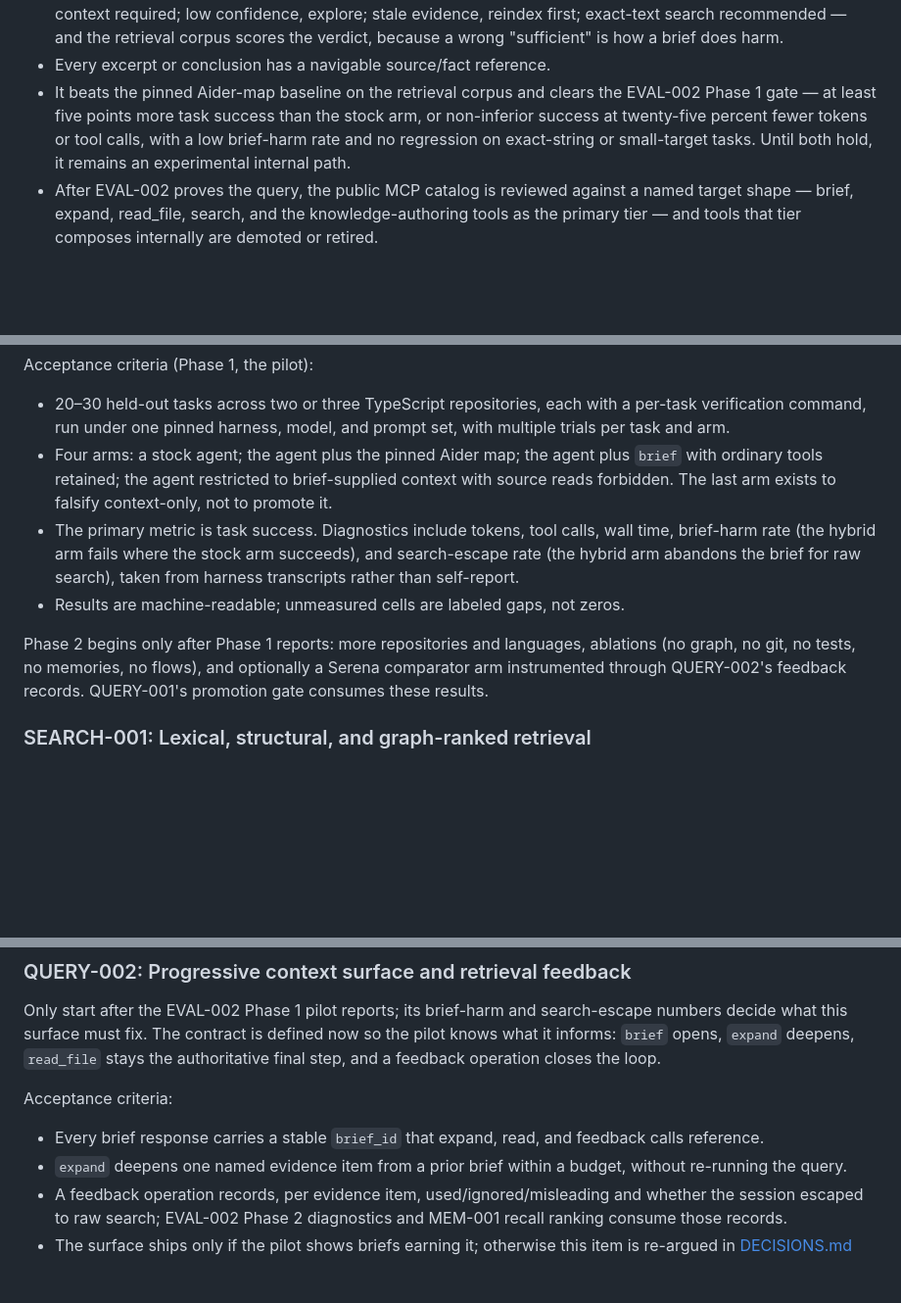
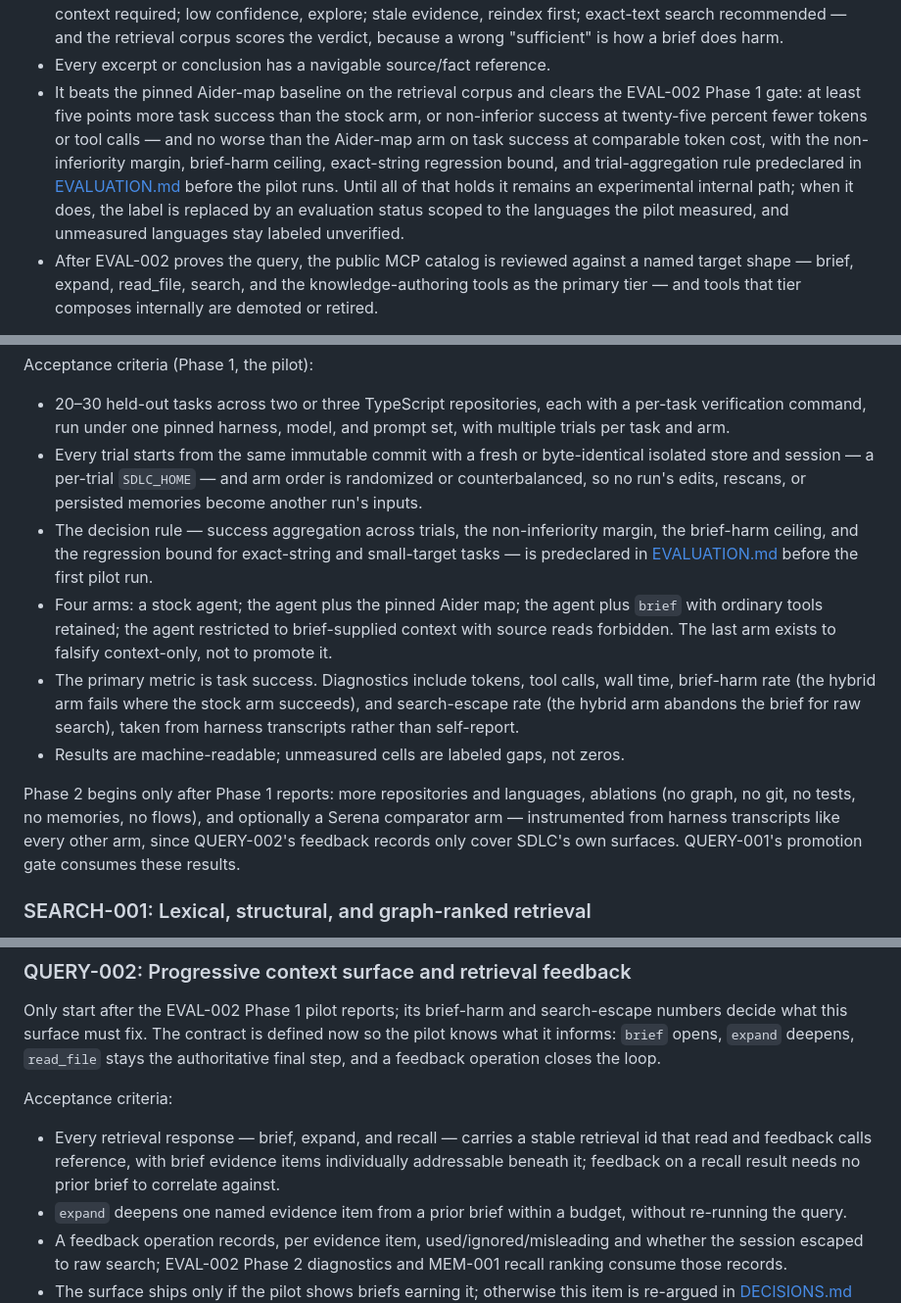
Before and after one commit to dvideby0/claude-plugins, a Markdown page: docs/BACKLOG.md, 3 parts joined by grey strips. Shown at 98% size. GitHub-like rendering; blank space fills up the shorter version.

Commit message:
docs: close the five gaps the codex review found in the outcome-study design
- The Aider-map arm now participates in the promotion gate, and the gate's
  margins and trial-aggregation rule must be predeclared in EVALUATION.md.
- Phase 1 promotion is reconciled with the evaluation blocker: multi-project
  TypeScript outcomes promote, scoped to measured languages; language breadth
  is Phase 2 evidence.
- Every pilot trial starts from an immutable commit with an isolated per-trial
  store, arm order randomized or counterbalanced.
- QUERY-002's correlation id is retrieval-neutral (brief/expand/recall), and
  the Serena arm is instrumented from transcripts, not SDLC feedback records.

```diff
--- a/docs/BACKLOG.md
+++ b/docs/BACKLOG.md
@@ -269,11 +269,15 @@ Acceptance criteria:
   brief does harm.
 - Every excerpt or conclusion has a navigable source/fact reference.
 - It beats the pinned Aider-map baseline on the retrieval corpus and clears
-  the EVAL-002 Phase 1 gate — at least five points more task success than the
+  the EVAL-002 Phase 1 gate: at least five points more task success than the
   stock arm, or non-inferior success at twenty-five percent fewer tokens or
-  tool calls, with a low brief-harm rate and no regression on exact-string or
-  small-target tasks. Until both hold, it remains an experimental internal
-  path.
+  tool calls — and no worse than the Aider-map arm on task success at
+  comparable token cost, with the non-inferiority margin, brief-harm ceiling,
+  exact-string regression bound, and trial-aggregation rule predeclared in
+  [EVALUATION.md](EVALUATION.md) before the pilot runs. Until all of that
+  holds it remains an experimental internal path; when it does, the label is
+  replaced by an evaluation status scoped to the languages the pilot measured,
+  and unmeasured languages stay labeled unverified.
 - After EVAL-002 proves the query, the public MCP catalog is reviewed against
   a named target shape — brief, expand, read_file, search, and the
   knowledge-authoring tools as the primary tier — and tools that tier composes
@@ -297,6 +301,14 @@ Acceptance criteria (Phase 1, the pilot):
 - 20–30 held-out tasks across two or three TypeScript repositories, each with
   a per-task verification command, run under one pinned harness, model, and
   prompt set, with multiple trials per task and arm.
+- Every trial starts from the same immutable commit with a fresh or
+  byte-identical isolated store and session — a per-trial `SDLC_HOME` — and
+  arm order is randomized or counterbalanced, so no run's edits, rescans, or
+  persisted memories become another run's inputs.
+- The decision rule — success aggregation across trials, the non-inferiority
+  margin, the brief-harm ceiling, and the regression bound for exact-string
+  and small-target tasks — is predeclared in [EVALUATION.md](EVALUATION.md)
+  before the first pilot run.
 - Four arms: a stock agent; the agent plus the pinned Aider map; the agent
   plus `brief` with ordinary tools retained; the agent restricted to
   brief-supplied context with source reads forbidden. The last arm exists to
@@ -309,7 +321,8 @@ Acceptance criteria (Phase 1, the pilot):
 
 Phase 2 begins only after Phase 1 reports: more repositories and languages,
 ablations (no graph, no git, no tests, no memories, no flows), and optionally
-a Serena comparator arm instrumented through QUERY-002's feedback records.
+a Serena comparator arm — instrumented from harness transcripts like every
+other arm, since QUERY-002's feedback records only cover SDLC's own surfaces.
 QUERY-001's promotion gate consumes these results.
 
 ### SEARCH-001: Lexical, structural, and graph-ranked retrieval
@@ -384,8 +397,10 @@ operation closes the loop.
 
 Acceptance criteria:
 
-- Every brief response carries a stable `brief_id` that expand, read, and
-  feedback calls reference.
+- Every retrieval response — brief, expand, and recall — carries a stable
+  retrieval id that read and feedback calls reference, with brief evidence
+  items individually addressable beneath it; feedback on a recall result needs
+  no prior brief to correlate against.
 - `expand` deepens one named evidence item from a prior brief within a budget,
   without re-running the query.
 - A feedback operation records, per evidence item, used/ignored/misleading and
```
Also changed, not shown: docs/DECISIONS.md (+2 -2 lines), docs/EVALUATION.md (+5 -2 lines).
